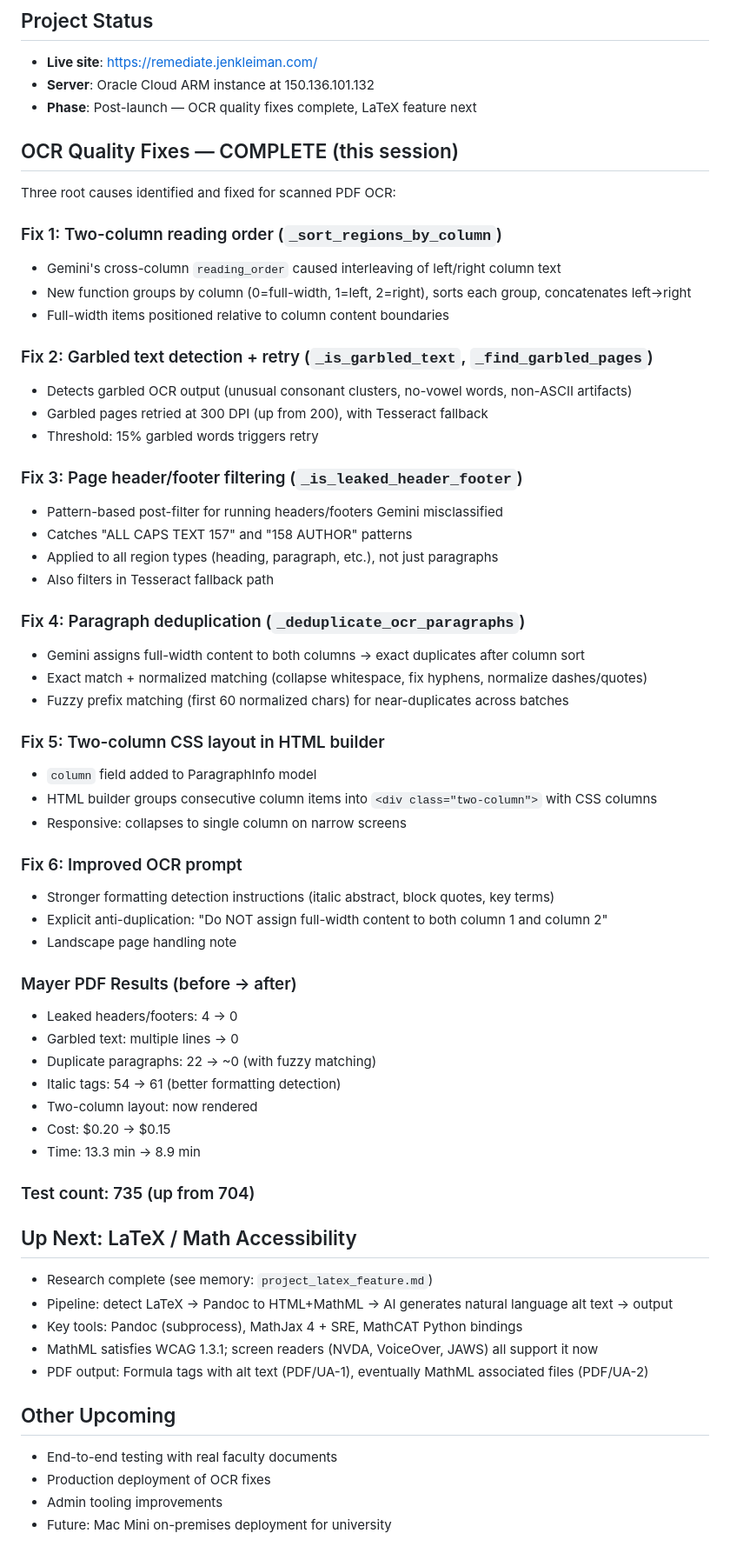
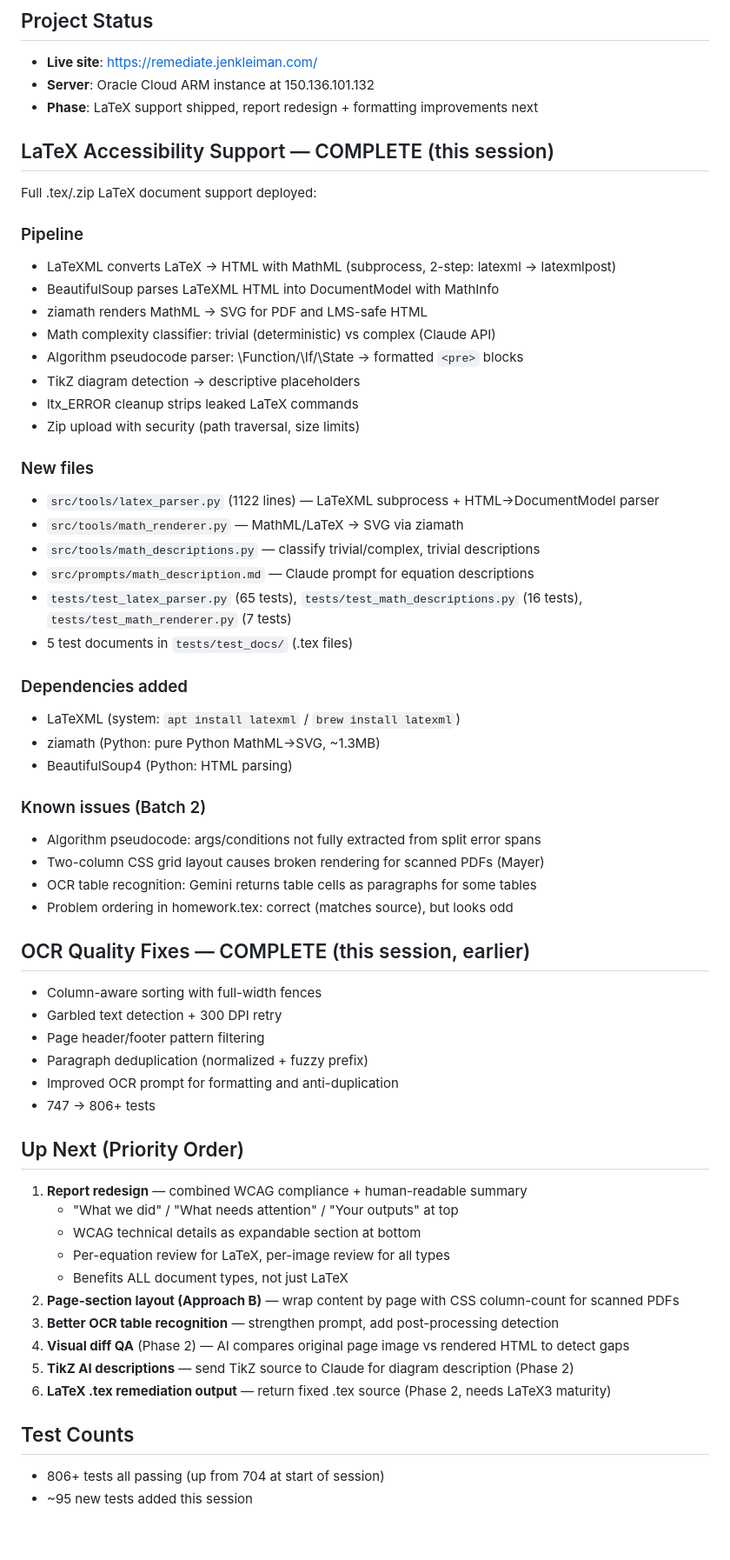
Before and after one commit to jenniferbk/WCAGproject, a Markdown page: NOW.md, the part around the change. Shown at 87% size. Rendered like a GitHub page.

Commit message:
Update NOW.md with session state

```diff
--- a/NOW.md
+++ b/NOW.md
@@ -3,62 +3,60 @@
 ## Project Status
 - **Live site**: https://remediate.jenkleiman.com/
 - **Server**: Oracle Cloud ARM instance at 150.136.101.132
-- **Phase**: Post-launch — OCR quality fixes complete, LaTeX feature next
+- **Phase**: LaTeX support shipped, report redesign + formatting improvements next
 
-## OCR Quality Fixes — COMPLETE (this session)
-Three root causes identified and fixed for scanned PDF OCR:
+## LaTeX Accessibility Support — COMPLETE (this session)
+Full .tex/.zip LaTeX document support deployed:
 
-### Fix 1: Two-column reading order (`_sort_regions_by_column`)
-- Gemini's cross-column `reading_order` caused interleaving of left/right column text
-- New function groups by column (0=full-width, 1=left, 2=right), sorts each group, concatenates left→right
-- Full-width items positioned relative to column content boundaries
+### Pipeline
+- LaTeXML converts LaTeX → HTML with MathML (subprocess, 2-step: latexml → latexmlpost)
+- BeautifulSoup parses LaTeXML HTML into DocumentModel with MathInfo
+- ziamath renders MathML → SVG for PDF and LMS-safe HTML
+- Math complexity classifier: trivial (deterministic) vs complex (Claude API)
+- Algorithm pseudocode parser: \Function/\If/\State → formatted `<pre>` blocks
+- TikZ diagram detection → descriptive placeholders
+- ltx_ERROR cleanup strips leaked LaTeX commands
+- Zip upload with security (path traversal, size limits)
 
-### Fix 2: Garbled text detection + retry (`_is_garbled_text`, `_find_garbled_pages`)
-- Detects garbled OCR output (unusual consonant clusters, no-vowel words, non-ASCII artifacts)
-- Garbled pages retried at 300 DPI (up from 200), with Tesseract fallback
-- Threshold: 15% garbled words triggers retry
+### New files
+- `src/tools/latex_parser.py` (1122 lines) — LaTeXML subprocess + HTML→DocumentModel parser
+- `src/tools/math_renderer.py` — MathML/LaTeX → SVG via ziamath
+- `src/tools/math_descriptions.py` — classify trivial/complex, trivial descriptions
+- `src/prompts/math_description.md` — Claude prompt for equation descriptions
+- `tests/test_latex_parser.py` (65 tests), `tests/test_math_descriptions.py` (16 tests), `tests/test_math_renderer.py` (7 tests)
+- 5 test documents in `tests/test_docs/` (.tex files)
 
-### Fix 3: Page header/footer filtering (`_is_leaked_header_footer`)
-- Pattern-based post-filter for running headers/footers Gemini misclassified
-- Catches "ALL CAPS TEXT 157" and "158 AUTHOR" patterns
-- Applied to all region types (heading, paragraph, etc.), not just paragraphs
-- Also filters in Tesseract fallback path
+### Dependencies added
+- LaTeXML (system: `apt install latexml` / `brew install latexml`)
+- ziamath (Python: pure Python MathML→SVG, ~1.3MB)
+- BeautifulSoup4 (Python: HTML parsing)
 
-### Fix 4: Paragraph deduplication (`_deduplicate_ocr_paragraphs`)
-- Gemini assigns full-width content to both columns → exact duplicates after column sort
-- Exact match + normalized matching (collapse whitespace, fix hyphens, normalize dashes/quotes)
-- Fuzzy prefix matching (first 60 normalized chars) for near-duplicates across batches
+### Known issues (Batch 2)
+- Algorithm pseudocode: args/conditions not fully extracted from split error spans
+- Two-column CSS grid layout causes broken rendering for scanned PDFs (Mayer)
+- OCR table recognition: Gemini returns table cells as paragraphs for some tables
+- Problem ordering in homework.tex: correct (matches source), but looks odd
 
-### Fix 5: Two-column CSS layout in HTML builder
-- `column` field added to ParagraphInfo model
-- HTML builder groups consecutive column items into `<div class="two-column">` with CSS columns
-- Responsive: collapses to single column on narrow screens
+## OCR Quality Fixes — COMPLETE (this session, earlier)
+- Column-aware sorting with full-width fences
+- Garbled text detection + 300 DPI retry
+- Page header/footer pattern filtering
+- Paragraph deduplication (normalized + fuzzy prefix)
+- Improved OCR prompt for formatting and anti-duplication
+- 747 → 806+ tests
 
-### Fix 6: Improved OCR prompt
-- Stronger formatting detection instructions (italic abstract, block quotes, key terms)
-- Explicit anti-duplication: "Do NOT assign full-width content to both column 1 and column 2"
-- Landscape page handling note
+## Up Next (Priority Order)
+1. **Report redesign** — combined WCAG compliance + human-readable summary
+   - "What we did" / "What needs attention" / "Your outputs" at top
+   - WCAG technical details as expandable section at bottom
+   - Per-equation review for LaTeX, per-image review for all types
+   - Benefits ALL document types, not just LaTeX
+2. **Page-section layout (Approach B)** — wrap content by page with CSS column-count for scanned PDFs
+3. **Better OCR table recognition** — strengthen prompt, add post-processing detection
+4. **Visual diff QA** (Phase 2) — AI compares original page image vs rendered HTML to detect gaps
+5. **TikZ AI descriptions** — send TikZ source to Claude for diagram description (Phase 2)
+6. **LaTeX .tex remediation output** — return fixed .tex source (Phase 2, needs LaTeX3 maturity)
 
-### Mayer PDF Results (before → after)
-- Leaked headers/footers: 4 → 0
-- Garbled text: multiple lines → 0
-- Duplicate paragraphs: 22 → ~0 (with fuzzy matching)
-- Italic tags: 54 → 61 (better formatting detection)
-- Two-column layout: now rendered
-- Cost: $0.20 → $0.15
-- Time: 13.3 min → 8.9 min
-
-### Test count: 735 (up from 704)
-
-## Up Next: LaTeX / Math Accessibility
-- Research complete (see memory: `project_latex_feature.md`)
-- Pipeline: detect LaTeX → Pandoc to HTML+MathML → AI generates natural language alt text → output
-- Key tools: Pandoc (subprocess), MathJax 4 + SRE, MathCAT Python bindings
-- MathML satisfies WCAG 1.3.1; screen readers (NVDA, VoiceOver, JAWS) all support it now
-- PDF output: Formula tags with alt text (PDF/UA-1), eventually MathML associated files (PDF/UA-2)
-
-## Other Upcoming
-- End-to-end testing with real faculty documents
-- Production deployment of OCR fixes
-- Admin tooling improvements
-- Future: Mac Mini on-premises deployment for university
+## Test Counts
+- 806+ tests all passing (up from 704 at start of session)
+- ~95 new tests added this session
```
